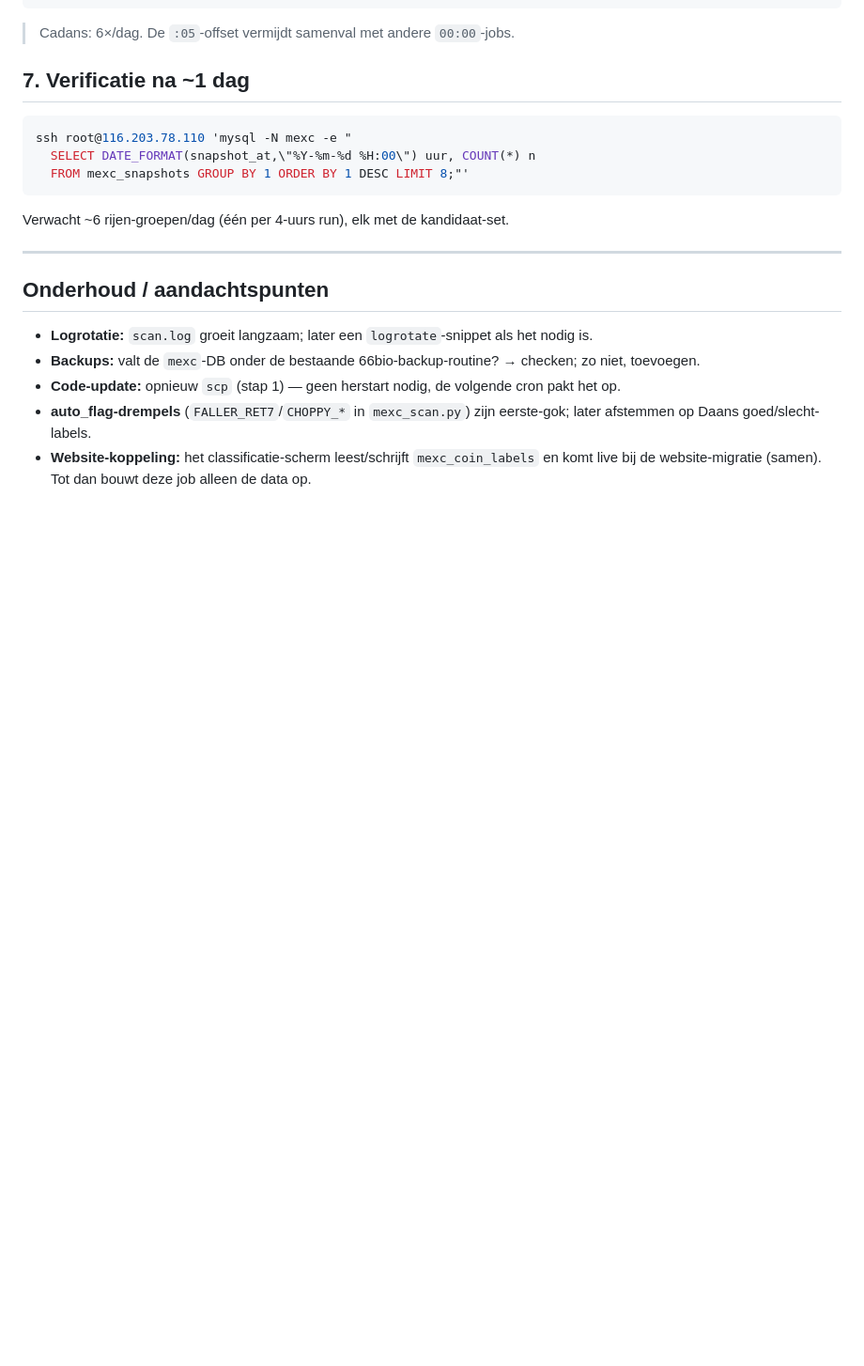
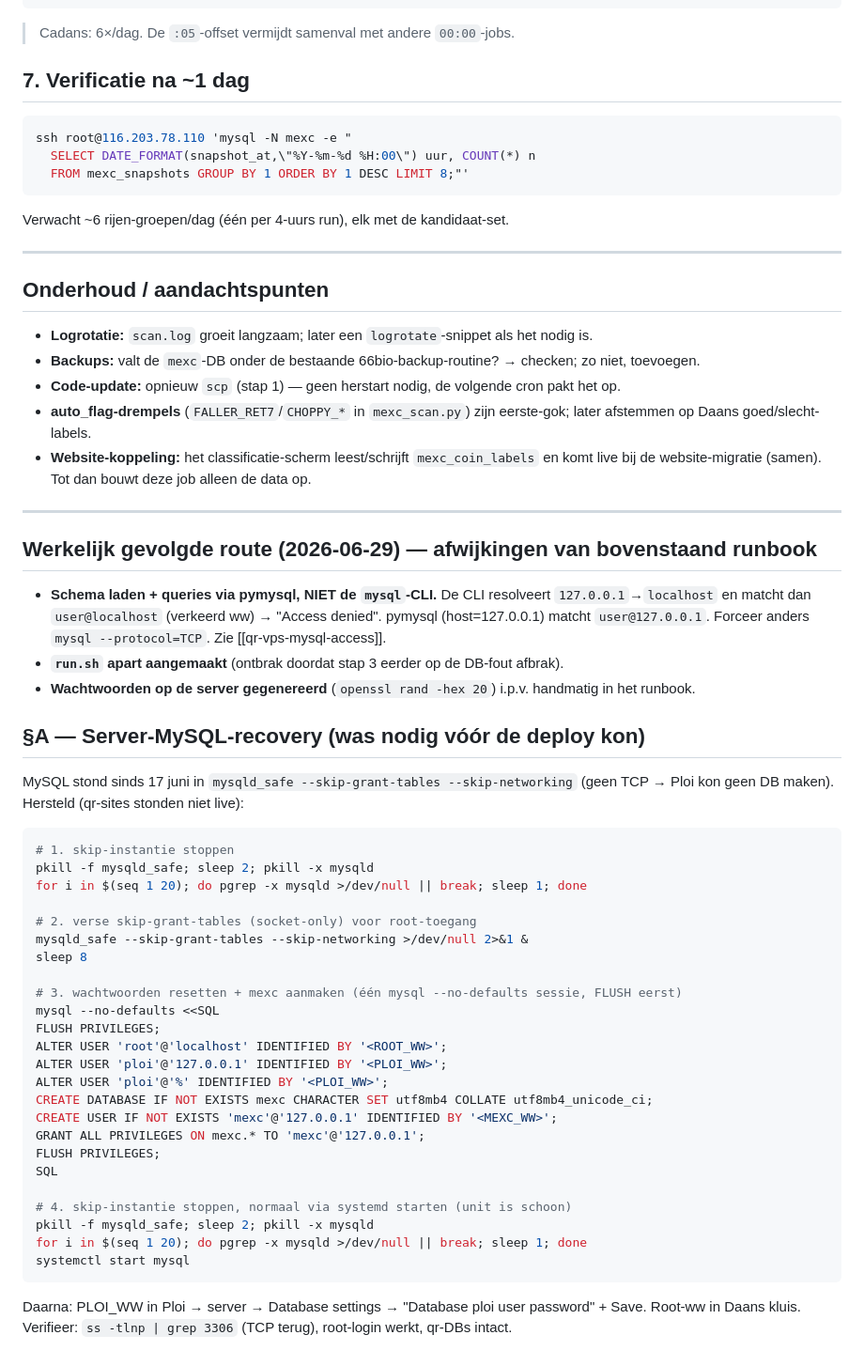
Before and after one commit to daan-ost/brain, a Markdown page: docs/deployment/mexc-scan-server.md, the part around the change. Shown at 94% size. Drawn GitHub-style; blank space fills up the shorter version.

````diff
--- a/docs/deployment/mexc-scan-server.md
+++ b/docs/deployment/mexc-scan-server.md
@@ -119,3 +119,48 @@ Verwacht ~6 rijen-groepen/dag (één per 4-uurs run), elk met de kandidaat-set.
   Daans goed/slecht-labels.
 - **Website-koppeling:** het classificatie-scherm leest/schrijft `mexc_coin_labels` en komt live bij de
   website-migratie (samen). Tot dan bouwt deze job alleen de data op.
+
+---
+
+## Werkelijk gevolgde route (2026-06-29) — afwijkingen van bovenstaand runbook
+
+- **Schema laden + queries via pymysql, NIET de `mysql`-CLI.** De CLI resolveert `127.0.0.1`→`localhost` en
+  matcht dan `user@localhost` (verkeerd ww) → "Access denied". pymysql (host=127.0.0.1) matcht `user@127.0.0.1`.
+  Forceer anders `mysql --protocol=TCP`. Zie [[qr-vps-mysql-access]].
+- **`run.sh` apart aangemaakt** (ontbrak doordat stap 3 eerder op de DB-fout afbrak).
+- **Wachtwoorden op de server gegenereerd** (`openssl rand -hex 20`) i.p.v. handmatig in het runbook.
+
+## §A — Server-MySQL-recovery (was nodig vóór de deploy kon)
+
+MySQL stond sinds 17 juni in `mysqld_safe --skip-grant-tables --skip-networking` (geen TCP → Ploi kon geen
+DB maken). Hersteld (qr-sites stonden niet live):
+
+```bash
+# 1. skip-instantie stoppen
+pkill -f mysqld_safe; sleep 2; pkill -x mysqld
+for i in $(seq 1 20); do pgrep -x mysqld >/dev/null || break; sleep 1; done
+
+# 2. verse skip-grant-tables (socket-only) voor root-toegang
+mysqld_safe --skip-grant-tables --skip-networking >/dev/null 2>&1 &
+sleep 8
+
+# 3. wachtwoorden resetten + mexc aanmaken (één mysql --no-defaults sessie, FLUSH eerst)
+mysql --no-defaults <<SQL
+FLUSH PRIVILEGES;
+ALTER USER 'root'@'localhost' IDENTIFIED BY '<ROOT_WW>';
+ALTER USER 'ploi'@'127.0.0.1' IDENTIFIED BY '<PLOI_WW>';
+ALTER USER 'ploi'@'%' IDENTIFIED BY '<PLOI_WW>';
+CREATE DATABASE IF NOT EXISTS mexc CHARACTER SET utf8mb4 COLLATE utf8mb4_unicode_ci;
+CREATE USER IF NOT EXISTS 'mexc'@'127.0.0.1' IDENTIFIED BY '<MEXC_WW>';
+GRANT ALL PRIVILEGES ON mexc.* TO 'mexc'@'127.0.0.1';
+FLUSH PRIVILEGES;
+SQL
+
+# 4. skip-instantie stoppen, normaal via systemd starten (unit is schoon)
+pkill -f mysqld_safe; sleep 2; pkill -x mysqld
+for i in $(seq 1 20); do pgrep -x mysqld >/dev/null || break; sleep 1; done
+systemctl start mysql
+```
+
+Daarna: PLOI_WW in Ploi → server → Database settings → "Database ploi user password" + Save.
+Root-ww in Daans kluis. Verifieer: `ss -tlnp | grep 3306` (TCP terug), root-login werkt, qr-DBs intact.
````
Also changed, not shown: docs/findings/mexc-coin-tracking-2026-06-29.md (+26 -6 lines).
